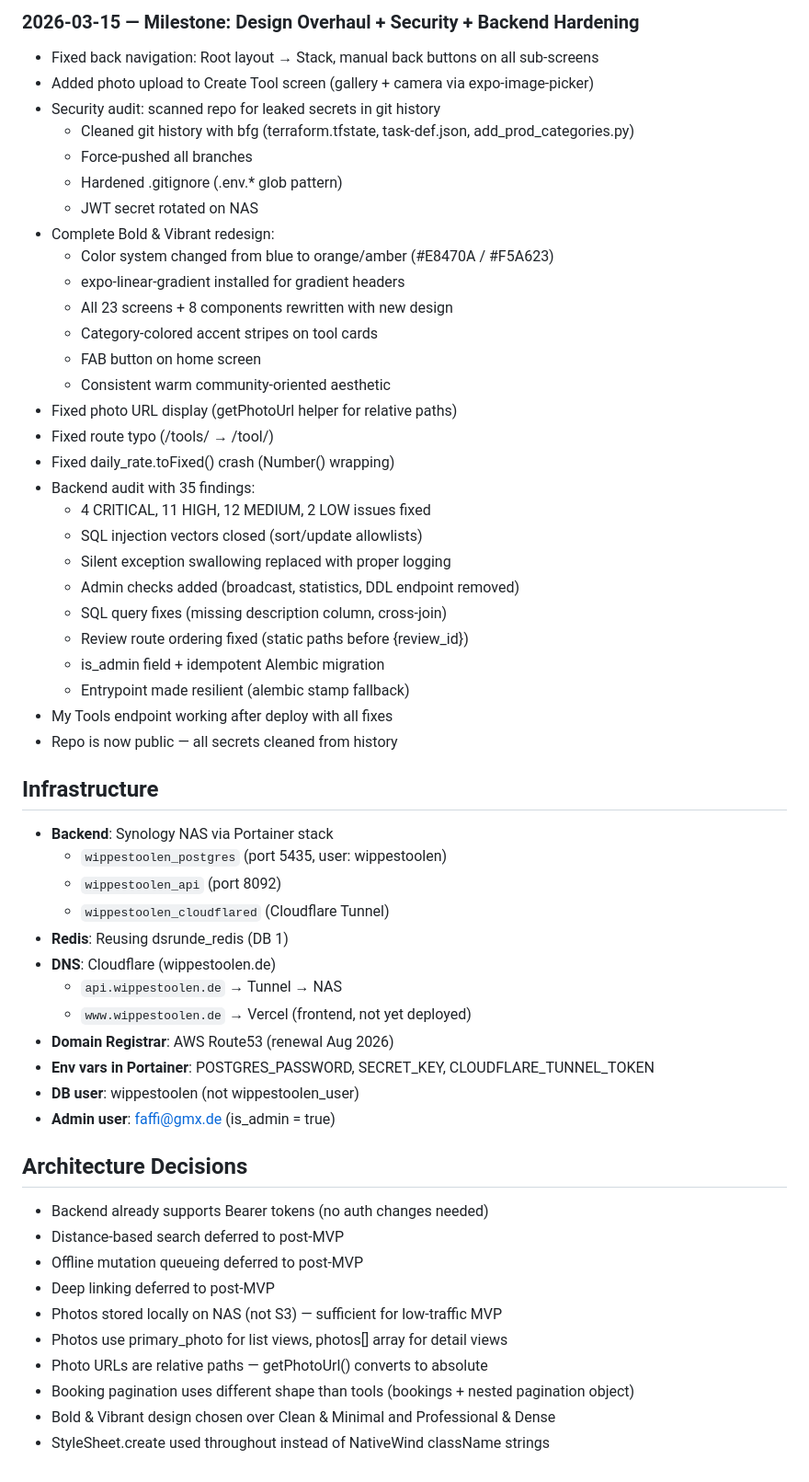
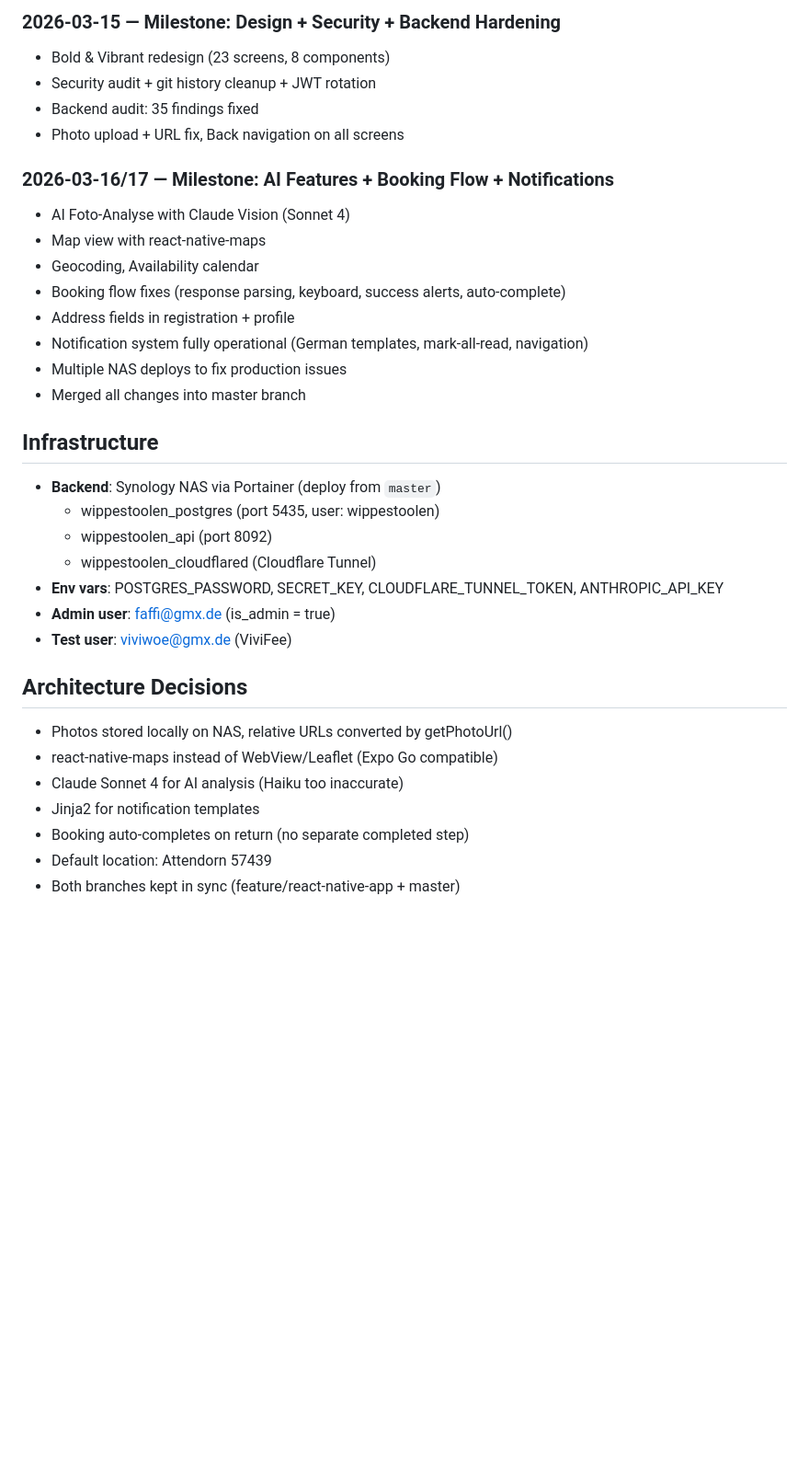
Before and after one commit to ElGarno/Wippestoolen, a Markdown page: .claude/tasks/context_session_03.md, the part around one of its changes. Shown at 92% size. Rendered like a GitHub page; blank space fills up the shorter version.

Commit message:
docs: update session context with full progress log
Co-Authored-By: Claude Opus 4.6 (1M context) <noreply@anthropic.com>

```diff
--- a/.claude/tasks/context_session_03.md
+++ b/.claude/tasks/context_session_03.md
@@ -78,56 +89,34 @@ Build a complete React Native (Expo) mobile app for Wippestoolen with full featu
 
-### 2026-03-15 — Milestone: Design Overhaul + Security + Backend Hardening
-- Fixed back navigation: Root layout → Stack, manual back buttons on all sub-screens
-- Added photo upload to Create Tool screen (gallery + camera via expo-image-picker)
-- Security audit: scanned repo for leaked secrets in git history
-  - Cleaned git history with bfg (terraform.tfstate, task-def.json, add_prod_categories.py)
-  - Force-pushed all branches
-  - Hardened .gitignore (.env.* glob pattern)
-  - JWT secret rotated on NAS
-- Complete Bold & Vibrant redesign:
-  - Color system changed from blue to orange/amber (#E8470A / #F5A623)
-  - expo-linear-gradient installed for gradient headers
-  - All 23 screens + 8 components rewritten with new design
-  - Category-colored accent stripes on tool cards
-  - FAB button on home screen
-  - Consistent warm community-oriented aesthetic
-- Fixed photo URL display (getPhotoUrl helper for relative paths)
-- Fixed route typo (/tools/ → /tool/)
-- Fixed daily_rate.toFixed() crash (Number() wrapping)
-- Backend audit with 35 findings:
-  - 4 CRITICAL, 11 HIGH, 12 MEDIUM, 2 LOW issues fixed
-  - SQL injection vectors closed (sort/update allowlists)
-  - Silent exception swallowing replaced with proper logging
-  - Admin checks added (broadcast, statistics, DDL endpoint removed)
-  - SQL query fixes (missing description column, cross-join)
-  - Review route ordering fixed (static paths before {review_id})
-  - is_admin field + idempotent Alembic migration
-  - Entrypoint made resilient (alembic stamp fallback)
-- My Tools endpoint working after deploy with all fixes
-- Repo is now public — all secrets cleaned from history
+### 2026-03-15 — Milestone: Design + Security + Backend Hardening
+- Bold & Vibrant redesign (23 screens, 8 components)
+- Security audit + git history cleanup + JWT rotation
+- Backend audit: 35 findings fixed
+- Photo upload + URL fix, Back navigation on all screens
+
+### 2026-03-16/17 — Milestone: AI Features + Booking Flow + Notifications
+- AI Foto-Analyse with Claude Vision (Sonnet 4)
+- Map view with react-native-maps
+- Geocoding, Availability calendar
+- Booking flow fixes (response parsing, keyboard, success alerts, auto-complete)
+- Address fields in registration + profile
+- Notification system fully operational (German templates, mark-all-read, navigation)
+- Multiple NAS deploys to fix production issues
+- Merged all changes into master branch
 
 ## Infrastructure
-- **Backend**: Synology NAS via Portainer stack
-  - `wippestoolen_postgres` (port 5435, user: wippestoolen)
-  - `wippestoolen_api` (port 8092)
-  - `wippestoolen_cloudflared` (Cloudflare Tunnel)
-- **Redis**: Reusing dsrunde_redis (DB 1)
-- **DNS**: Cloudflare (wippestoolen.de)
-  - `api.wippestoolen.de` → Tunnel → NAS
-  - `www.wippestoolen.de` → Vercel (frontend, not yet deployed)
-- **Domain Registrar**: AWS Route53 (renewal Aug 2026)
-- **Env vars in Portainer**: POSTGRES_PASSWORD, SECRET_KEY, CLOUDFLARE_TUNNEL_TOKEN
-- **DB user**: wippestoolen (not wippestoolen_user)
+- **Backend**: Synology NAS via Portainer (deploy from `master`)
+  - wippestoolen_postgres (port 5435, user: wippestoolen)
+  - wippestoolen_api (port 8092)
+  - wippestoolen_cloudflared (Cloudflare Tunnel)
+- **Env vars**: POSTGRES_PASSWORD, SECRET_KEY, CLOUDFLARE_TUNNEL_TOKEN, ANTHROPIC_API_KEY
 - **Admin user**: faffi@gmx.de (is_admin = true)
+- **Test user**: viviwoe@gmx.de (ViviFee)
 
 ## Architecture Decisions
-- Backend already supports Bearer tokens (no auth changes needed)
-- Distance-based search deferred to post-MVP
-- Offline mutation queueing deferred to post-MVP
-- Deep linking deferred to post-MVP
-- Photos stored locally on NAS (not S3) — sufficient for low-traffic MVP
-- Photos use primary_photo for list views, photos[] array for detail views
-- Photo URLs are relative paths — getPhotoUrl() converts to absolute
-- Booking pagination uses different shape than tools (bookings + nested pagination object)
-- Bold & Vibrant design chosen over Clean & Minimal and Professional & Dense
-- StyleSheet.create used throughout instead of NativeWind className strings
+- Photos stored locally on NAS, relative URLs converted by getPhotoUrl()
+- react-native-maps instead of WebView/Leaflet (Expo Go compatible)
+- Claude Sonnet 4 for AI analysis (Haiku too inaccurate)
+- Jinja2 for notification templates
+- Booking auto-completes on return (no separate completed step)
+- Default location: Attendorn 57439
+- Both branches kept in sync (feature/react-native-app + master)
```
Also changed, not shown: other parts of .claude/tasks/context_session_03.md (+60 -49 lines).
